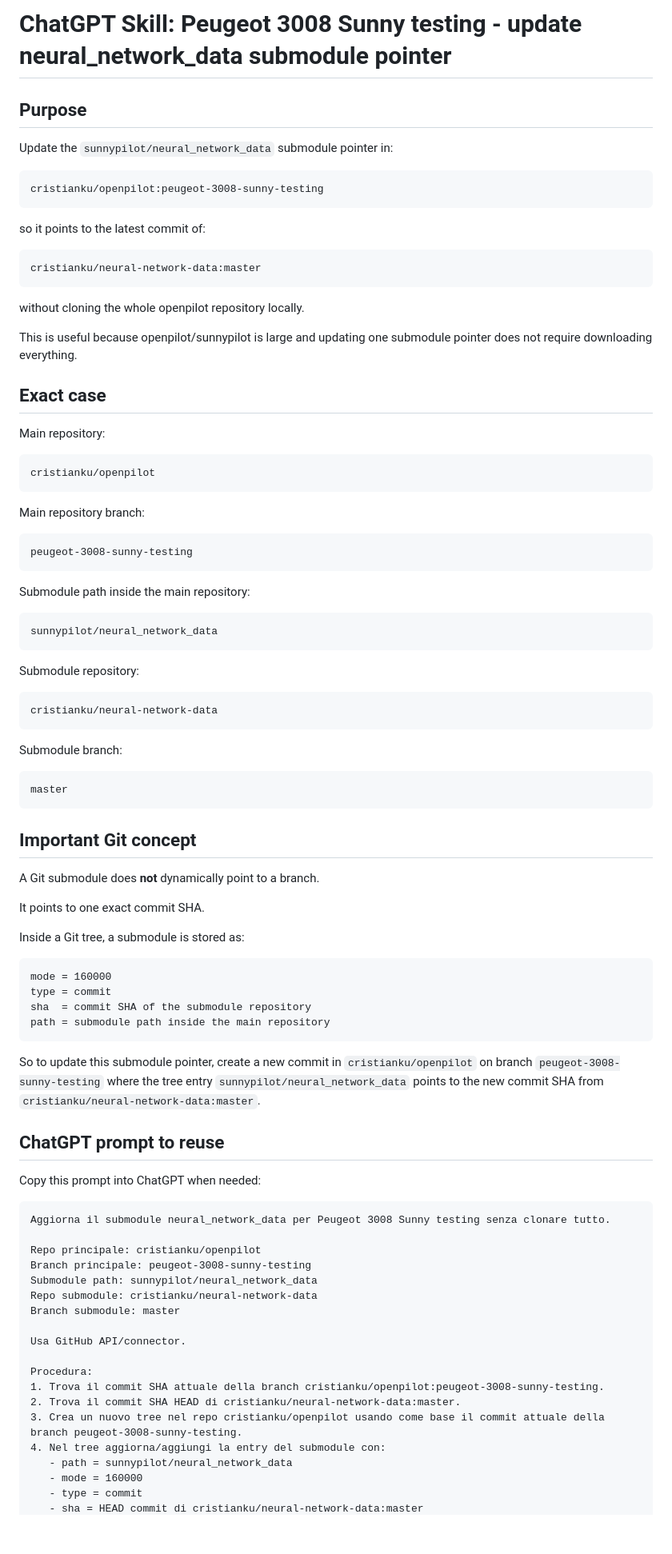
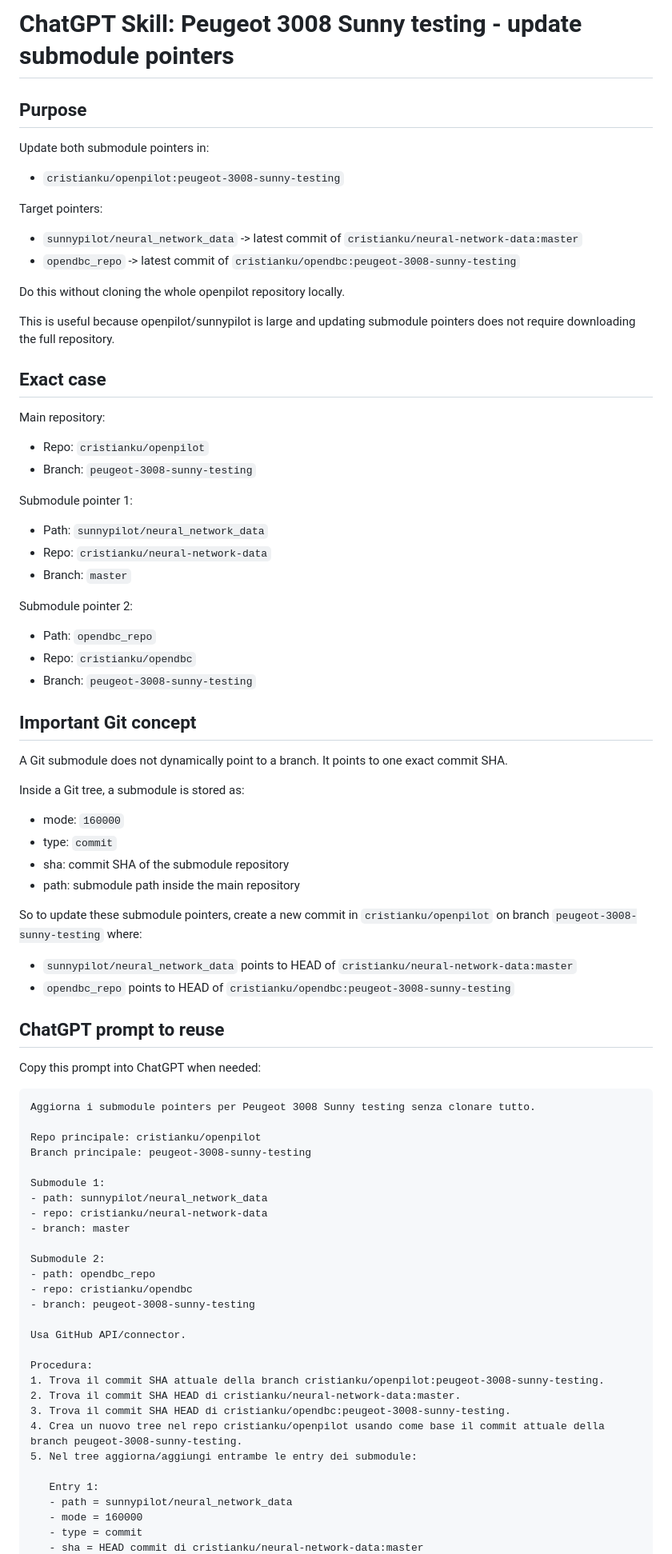
Before and after one commit to cristianku/openpilot_scripts, a Markdown page: chatgpt-skills/peugeot-3008-sunny-testing-update-neural-network-data-submodule.md, the part around one of its changes. Shown at 80% size. Drawn GitHub-style; blank space fills up the shorter version.

Commit message:
Update Peugeot Sunny testing skill for both submodule pointers

````diff
--- a/chatgpt-skills/peugeot-3008-sunny-testing-update-neural-network-data-submodule.md
+++ b/chatgpt-skills/peugeot-3008-sunny-testing-update-neural-network-data-submodule.md
@@ -1,92 +1,85 @@
-# ChatGPT Skill: Peugeot 3008 Sunny testing - update neural_network_data submodule pointer
+# ChatGPT Skill: Peugeot 3008 Sunny testing - update submodule pointers
 
 ## Purpose
 
-Update the `sunnypilot/neural_network_data` submodule pointer in:
+Update both submodule pointers in:
 
-```text
-cristianku/openpilot:peugeot-3008-sunny-testing
-```
+- `cristianku/openpilot:peugeot-3008-sunny-testing`
 
-so it points to the latest commit of:
+Target pointers:
 
-```text
-cristianku/neural-network-data:master
-```
+- `sunnypilot/neural_network_data` -> latest commit of `cristianku/neural-network-data:master`
+- `opendbc_repo` -> latest commit of `cristianku/opendbc:peugeot-3008-sunny-testing`
 
-without cloning the whole openpilot repository locally.
+Do this without cloning the whole openpilot repository locally.
 
-This is useful because openpilot/sunnypilot is large and updating one submodule pointer does not require downloading everything.
+This is useful because openpilot/sunnypilot is large and updating submodule pointers does not require downloading the full repository.
 
 ## Exact case
 
 Main repository:
 
-```text
-cristianku/openpilot
-```
+- Repo: `cristianku/openpilot`
+- Branch: `peugeot-3008-sunny-testing`
 
-Main repository branch:
+Submodule pointer 1:
 
-```text
-peugeot-3008-sunny-testing
-```
+- Path: `sunnypilot/neural_network_data`
+- Repo: `cristianku/neural-network-data`
+- Branch: `master`
 
-Submodule path inside the main repository:
+Submodule pointer 2:
 
-```text
-sunnypilot/neural_network_data
-```
-
-Submodule repository:
-
-```text
-cristianku/neural-network-data
-```
-
-Submodule branch:
-
-```text
-master
-```
+- Path: `opendbc_repo`
+- Repo: `cristianku/opendbc`
+- Branch: `peugeot-3008-sunny-testing`
 
 ## Important Git concept
 
-A Git submodule does **not** dynamically point to a branch.
-
-It points to one exact commit SHA.
+A Git submodule does not dynamically point to a branch. It points to one exact commit SHA.
 
 Inside a Git tree, a submodule is stored as:
 
-```text
-mode = 160000
-type = commit
-sha  = commit SHA of the submodule repository
-path = submodule path inside the main repository
-```
+- mode: `160000`
+- type: `commit`
+- sha: commit SHA of the submodule repository
+- path: submodule path inside the main repository
 
-So to update this submodule pointer, create a new commit in `cristianku/openpilot` on branch `peugeot-3008-sunny-testing` where the tree entry `sunnypilot/neural_network_data` points to the new commit SHA from `cristianku/neural-network-data:master`.
+So to update these submodule pointers, create a new commit in `cristianku/openpilot` on branch `peugeot-3008-sunny-testing` where:
+
+- `sunnypilot/neural_network_data` points to HEAD of `cristianku/neural-network-data:master`
+- `opendbc_repo` points to HEAD of `cristianku/opendbc:peugeot-3008-sunny-testing`
 
 ## ChatGPT prompt to reuse
 
 Copy this prompt into ChatGPT when needed:
 
 ```text
-Aggiorna il submodule neural_network_data per Peugeot 3008 Sunny testing senza clonare tutto.
+Aggiorna i submodule pointers per Peugeot 3008 Sunny testing senza clonare tutto.
 
 Repo principale: cristianku/openpilot
 Branch principale: peugeot-3008-sunny-testing
-Submodule path: sunnypilot/neural_network_data
-Repo submodule: cristianku/neural-network-data
-Branch submodule: master
+
+Submodule 1:
+- path: sunnypilot/neural_network_data
+- repo: cristianku/neural-network-data
+- branch: master
+
+Submodule 2:
+- path: opendbc_repo
+- repo: cristianku/opendbc
+- branch: peugeot-3008-sunny-testing
 
 Usa GitHub API/connector.
 
 Procedura:
 1. Trova il commit SHA attuale della branch cristianku/openpilot:peugeot-3008-sunny-testing.
 2. Trova il commit SHA HEAD di cristianku/neural-network-data:master.
-3. Crea un nuovo tree nel repo cristianku/openpilot usando come base il commit attuale della branch peugeot-3008-sunny-testing.
-4. Nel tree aggiorna/aggiungi la entry del submodule con:
+3. Trova il commit SHA HEAD di cristianku/opendbc:peugeot-3008-sunny-testing.
+4. Crea un nuovo tree nel repo cristianku/openpilot usando come base il commit attuale della branch peugeot-3008-sunny-testing.
+5. Nel tree aggiorna/aggiungi entrambe le entry dei submodule:
+
+   Entry 1:
    - path = sunnypilot/neural_network_data
    - mode = 160000
    - type = commit
````
Also changed, not shown: other parts of chatgpt-skills/peugeot-3008-sunny-testing-update-neural-network-data-submodule.md (+26 -6 lines).
